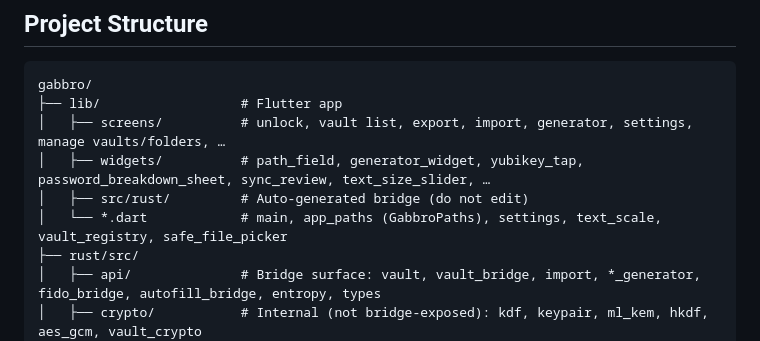
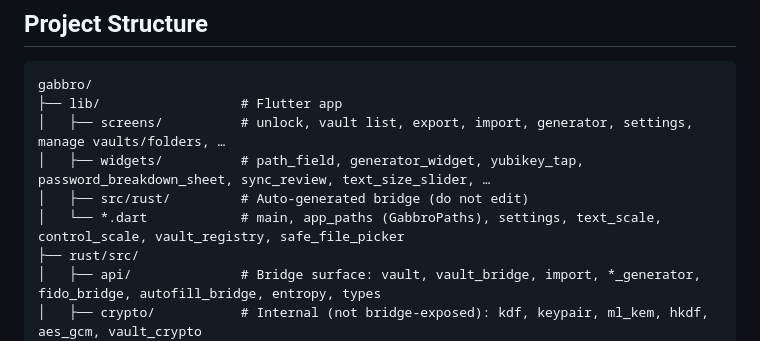
Before and after one commit to gabbro-foss/gabbro, a Markdown page: docs/ARCHITECTURE.md, the part around the change. Rendered like a GitHub page.

Commit message:
docs: list control_scale in Project Structure
Co-Authored-By: Claude Opus 4.8 (1M context) <noreply@anthropic.com>

```diff
--- a/docs/ARCHITECTURE.md
+++ b/docs/ARCHITECTURE.md
@@ -42,7 +42,7 @@ gabbro/
 │   ├── screens/          # unlock, vault list, export, import, generator, settings, manage vaults/folders, …
 │   ├── widgets/          # path_field, generator_widget, yubikey_tap, password_breakdown_sheet, sync_review, text_size_slider, …
 │   ├── src/rust/         # Auto-generated bridge (do not edit)
-│   └── *.dart            # main, app_paths (GabbroPaths), settings, text_scale, vault_registry, safe_file_picker
+│   └── *.dart            # main, app_paths (GabbroPaths), settings, text_scale, control_scale, vault_registry, safe_file_picker
 ├── rust/src/
 │   ├── api/              # Bridge surface: vault, vault_bridge, import, *_generator, fido_bridge, autofill_bridge, entropy, types
 │   ├── crypto/           # Internal (not bridge-exposed): kdf, keypair, ml_kem, hkdf, aes_gcm, vault_crypto
```
